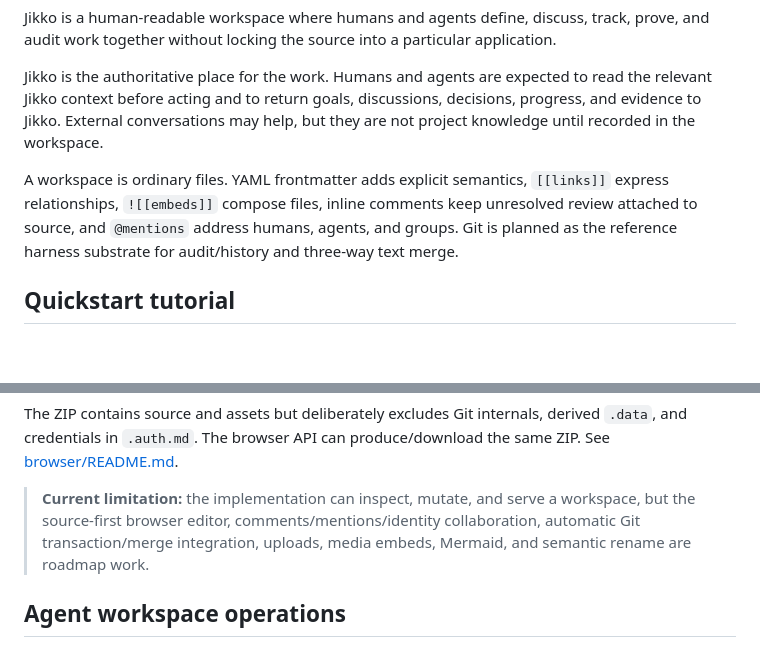
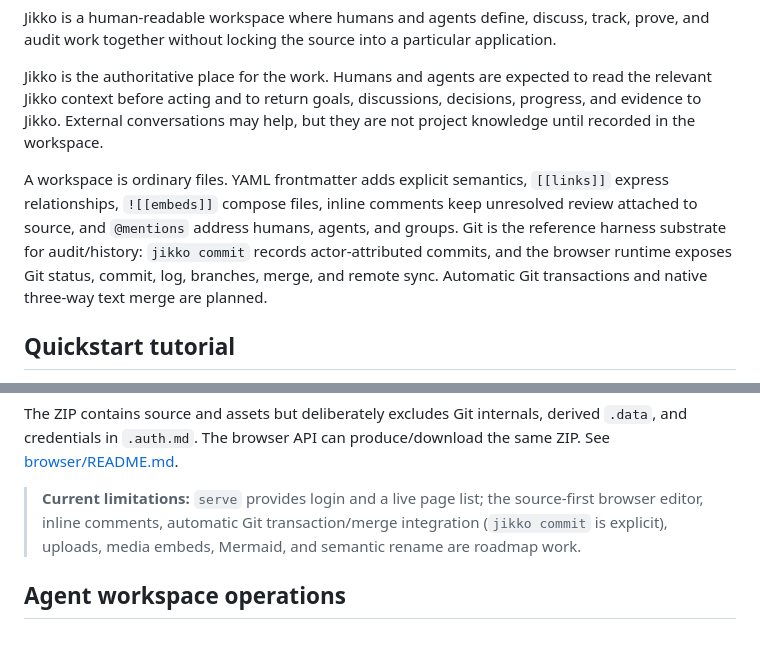
Before and after one commit to KakkoiDev/jikko, a Markdown page: README.md, 2 parts joined by grey strips. GitHub-like rendering; blank space fills up the shorter version.

Commit message:
Refresh README to match shipped Git, mentions, and export

```diff
--- a/README.md
+++ b/README.md
@@ -6,7 +6,7 @@ Jikko is a human-readable workspace where humans and agents define, discuss, tra
 
 Jikko is the authoritative place for the work. Humans and agents are expected to read the relevant Jikko context before acting and to return goals, discussions, decisions, progress, and evidence to Jikko. External conversations may help, but they are not project knowledge until recorded in the workspace.
 
-A workspace is ordinary files. YAML frontmatter adds explicit semantics, `[[links]]` express relationships, `![[embeds]]` compose files, inline comments keep unresolved review attached to source, and `@mentions` address humans, agents, and groups. Git is planned as the reference harness substrate for audit/history and three-way text merge.
+A workspace is ordinary files. YAML frontmatter adds explicit semantics, `[[links]]` express relationships, `![[embeds]]` compose files, inline comments keep unresolved review attached to source, and `@mentions` address humans, agents, and groups. Git is the reference harness substrate for audit/history: `jikko commit` records actor-attributed commits, and the browser runtime exposes Git status, commit, log, branches, merge, and remote sync. Automatic Git transactions and native three-way text merge are planned.
 
 ## Quickstart tutorial
 
@@ -121,7 +121,7 @@ jikko export --dir /path/to/workspace --output workspace.zip
 
 The ZIP contains source and assets but deliberately excludes Git internals, derived `.data`, and credentials in `.auth.md`. The browser API can produce/download the same ZIP. See [browser/README.md](browser/README.md).
 
-> **Current limitation:** the implementation can inspect, mutate, and serve a workspace, but the source-first browser editor, comments/mentions/identity collaboration, automatic Git transaction/merge integration, uploads, media embeds, Mermaid, and semantic rename are roadmap work.
+> **Current limitations:** `serve` provides login and a live page list; the source-first browser editor, inline comments, automatic Git transaction/merge integration (`jikko commit` is explicit), uploads, media embeds, Mermaid, and semantic rename are roadmap work.
 
 ## Agent workspace operations
 
```
